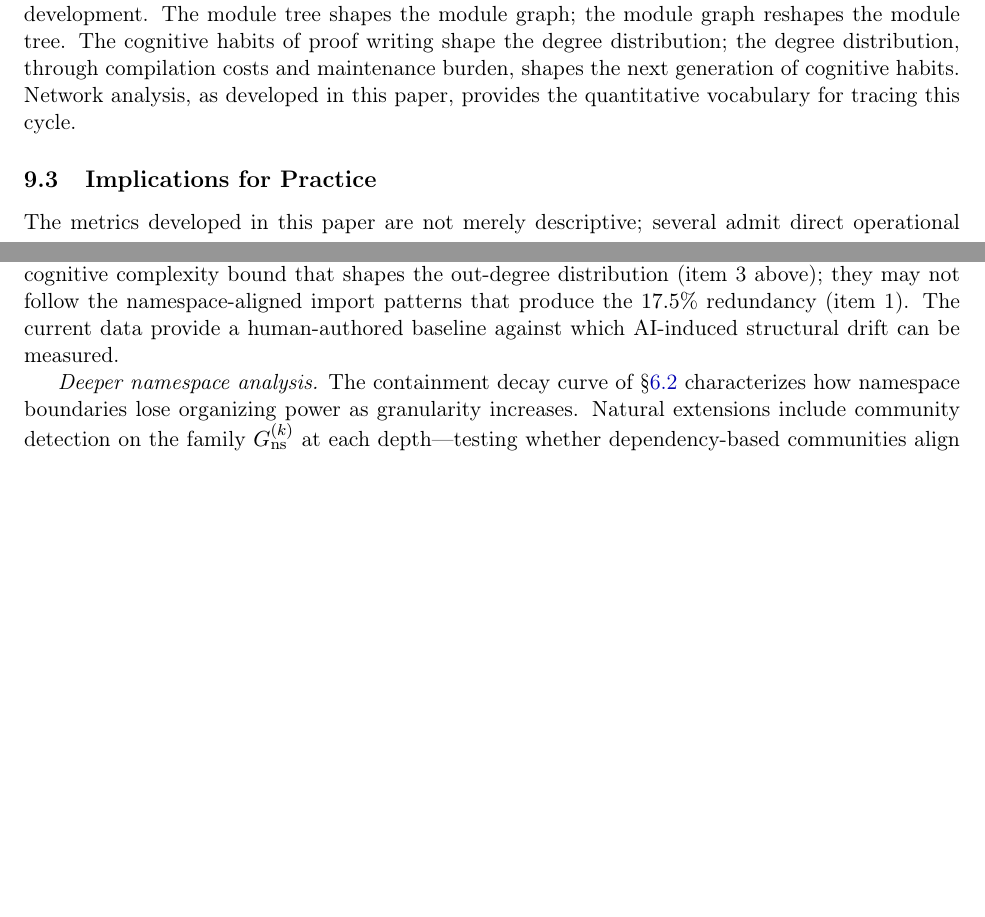
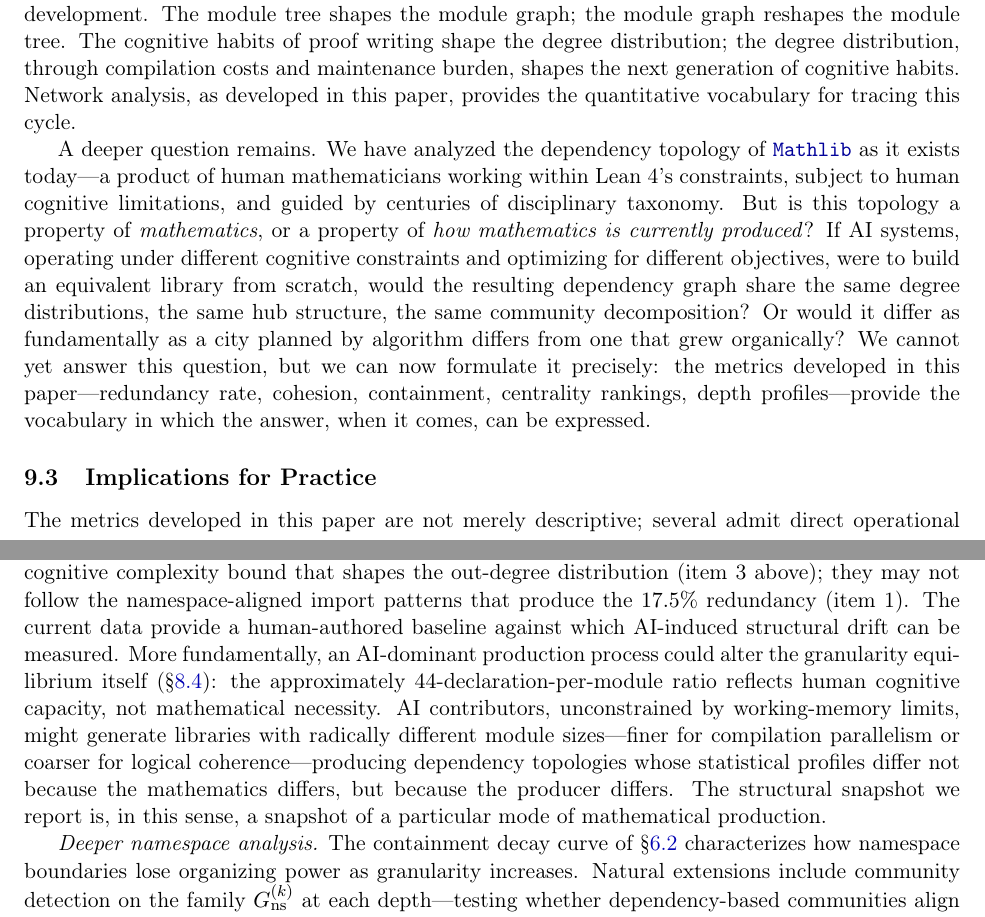
Before and after one commit to MathNetwork/MathlibGraph, a LaTeX paper (mathlib-graph-structure/main.tex, which reads mathlib-graph-structure/sections/conclusion.tex, mathlib-graph-structure/sections/cross-level-analysis.tex): two parts of pages 53 and 55 of 57 before the commit and two parts of pages 55 and 57 of 59 after it, joined at a grey line, cut so that both start at the same text, the shorter picture padded with empty space. Compiled offline with pdfLaTeX.

Commit message:
Add philosophical depth: pivotal moment, granularity equilibrium, core question
- Introduction: frame analysis as a transitional-state snapshot
- Cross-level §7.4: two-extreme thought experiment on module granularity
  (1 decl/module vs all-in-one), ~44 decl/module as cognitive constraint
- Conclusion §8.2: pose the core question (topology = math or production mode?)
- Conclusion §8.3: add language-design paragraph for proof-assistant designers
- Conclusion §8.5: expand AI-induced drift with granularity-shift argument

Co-Authored-By: Claude Opus 4.6 <noreply@anthropic.com>

```diff
--- a/mathlib-graph-structure/sections/conclusion.tex
+++ b/mathlib-graph-structure/sections/conclusion.tex
@@ -67,6 +67,8 @@ But the relationship between product and process is not unidirectional. The prod
 
 Formalization thus initiates a dialectical cycle rather than a one-way transformation. The deterministic product---verified, immutable, logically precise---accumulates traces of the uncertain process that created it. These traces, once embedded, become structural constraints on the next round of development. The module tree shapes the module graph; the module graph reshapes the module tree. The cognitive habits of proof writing shape the degree distribution; the degree distribution, through compilation costs and maintenance burden, shapes the next generation of cognitive habits. Network analysis, as developed in this paper, provides the quantitative vocabulary for tracing this cycle.
 
+A deeper question remains. We have analyzed the dependency topology of \module{Mathlib} as it exists today---a product of human mathematicians working within Lean~4's constraints, subject to human cognitive limitations, and guided by centuries of disciplinary taxonomy. But is this topology a property of \emph{mathematics}, or a property of \emph{how mathematics is currently produced}? If AI systems, operating under different cognitive constraints and optimizing for different objectives, were to build an equivalent library from scratch, would the resulting dependency graph share the same degree distributions, the same hub structure, the same community decomposition? Or would it differ as fundamentally as a city planned by algorithm differs from one that grew organically? We cannot yet answer this question, but we can now formulate it precisely: the metrics developed in this paper---redundancy rate, cohesion, containment, centrality rankings, depth profiles---provide the vocabulary in which the answer, when it comes, can be expressed.
+
 \subsection{Implications for Practice}
 \label{sec:practice}
 
@@ -98,7 +102,7 @@ Several limitations constrain the scope of our conclusions.
 
 \emph{Longitudinal evolution.} Repeating this analysis across \module{Mathlib} versions---particularly across the Lean~3 to Lean~4 migration---would test whether structural indicators (redundancy rate, DAG depth, cohesion, cross-namespace density) are stable invariants of mathematical content or contingent features of a particular proof assistant and community. If the $17.5\%$ redundancy rate and $0.107$ cohesion are increasing over time, this would provide evidence for the critical-depth hypothesis of \S\ref{sec:module_conclusion}; if they are stable, it would suggest that the library has reached a structural equilibrium.
 
-\emph{AI-induced structural drift.} As AI systems contribute an increasing fraction of \module{Mathlib}'s proofs---through tactic automation, premise selection, or end-to-end proof generation---the process-traces identified in \S\ref{sec:dialectic} may shift systematically. AI-generated proofs are not subject to the same cognitive complexity bound that shapes the out-degree distribution (item~3 above); they may not follow the namespace-aligned import patterns that produce the $17.5\%$ redundancy (item~1). The current data provide a human-authored baseline against which AI-induced structural drift can be measured.
+\emph{AI-induced structural drift.} As AI systems contribute an increasing fraction of \module{Mathlib}'s proofs---through tactic automation, premise selection, or end-to-end proof generation---the process-traces identified in \S\ref{sec:dialectic} may shift systematically. AI-generated proofs are not subject to the same cognitive complexity bound that shapes the out-degree distribution (item~3 above); they may not follow the namespace-aligned import patterns that produce the $17.5\%$ redundancy (item~1). The current data provide a human-authored baseline against which AI-induced structural drift can be measured. More fundamentally, an AI-dominant production process could alter the granularity equilibrium itself (\S\ref{sec:three-layers}): the approximately $44$-declaration-per-module ratio reflects human cognitive capacity, not mathematical necessity. AI contributors, unconstrained by working-memory limits, might generate libraries with radically different module sizes---finer for compilation parallelism or coarser for logical coherence---producing dependency topologies whose statistical profiles differ not because the mathematics differs, but because the producer differs. The structural snapshot we report is, in this sense, a snapshot of a particular mode of mathematical production.
 
 \emph{Deeper namespace analysis.} The containment decay curve of \S\ref{sec:containment-decay} characterizes how namespace boundaries lose organizing power as granularity increases. Natural extensions include community detection on the family $G_{\mathrm{ns}}^{(k)}$ at each depth---testing whether dependency-based communities align more closely with the namespace hierarchy at coarser depths---and centrality analysis of the namespace graph, which would identify which namespaces serve as structural bridges between mathematical disciplines.
 
--- a/mathlib-graph-structure/sections/cross-level-analysis.tex
+++ b/mathlib-graph-structure/sections/cross-level-analysis.tex
@@ -362,3 +362,5 @@ Three findings emerge.
 \paragraph{Depth compression.} The depth asymmetry analysis (\S\ref{sec:depth-asymmetry}) adds a directional dimension to this picture. At the declaration level, $37.6\%$ of edges flow from deeper to shallower namespaces (mean depth difference~$+0.36$), reflecting the gravitational pull of infrastructure definitions. At the module level, import edges are nearly symmetric (mean depth difference~$+0.03$). Transitivity compresses the vertical dependency structure into a lateral peer-to-peer pattern: $69.3\%$ of edges from deep declarations ($\mathrm{depth} \ge 2$) target shallow infrastructure ($\mathrm{depth} \le 1$), but the module graph hides this asymmetry behind a few peer-level \texttt{import} statements. The module graph is not merely sparse---it is \emph{depth-compressed}.
 
 \paragraph{The central tension, quantified.} The cross-level analysis makes the central tension of this paper precise. The deterministic product---the dependency graph---records the logical structure of mathematics, which is inherently cross-cutting: a lemma about natural numbers may depend on ring theory, order theory, and decidability infrastructure. The human process---organizing declarations into files and namespaces---imposes boundaries that are cognitively useful but logically porous. The coherence of human decisions (NMI~$0.71$) and the incoherence of human--logic alignment (NMI~$0.34$, cohesion~$0.107$) together show that the divergence is systematic, not accidental: it arises from the fundamental mismatch between the hierarchical structure of human cognition and the cross-cutting structure of mathematical dependency.
+
+\paragraph{The granularity equilibrium.}
```
Also changed, not shown: mathlib-graph-structure/sections/introduction.tex (+2 -0 lines), mathlib-graph-structure/sections/conclusion.tex (2 more changed lines), mathlib-graph-structure/sections/cross-level-analysis.tex (5 more changed lines).
